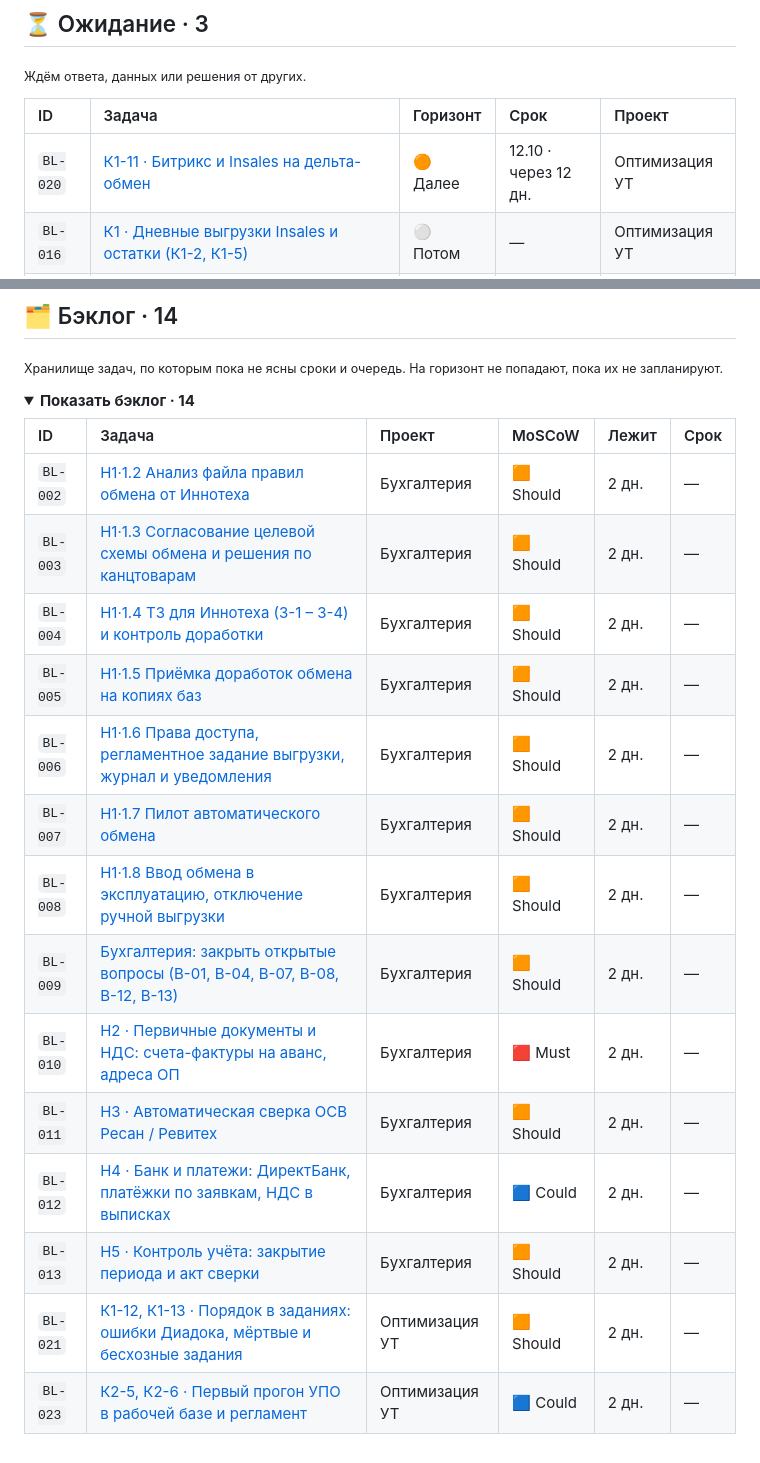
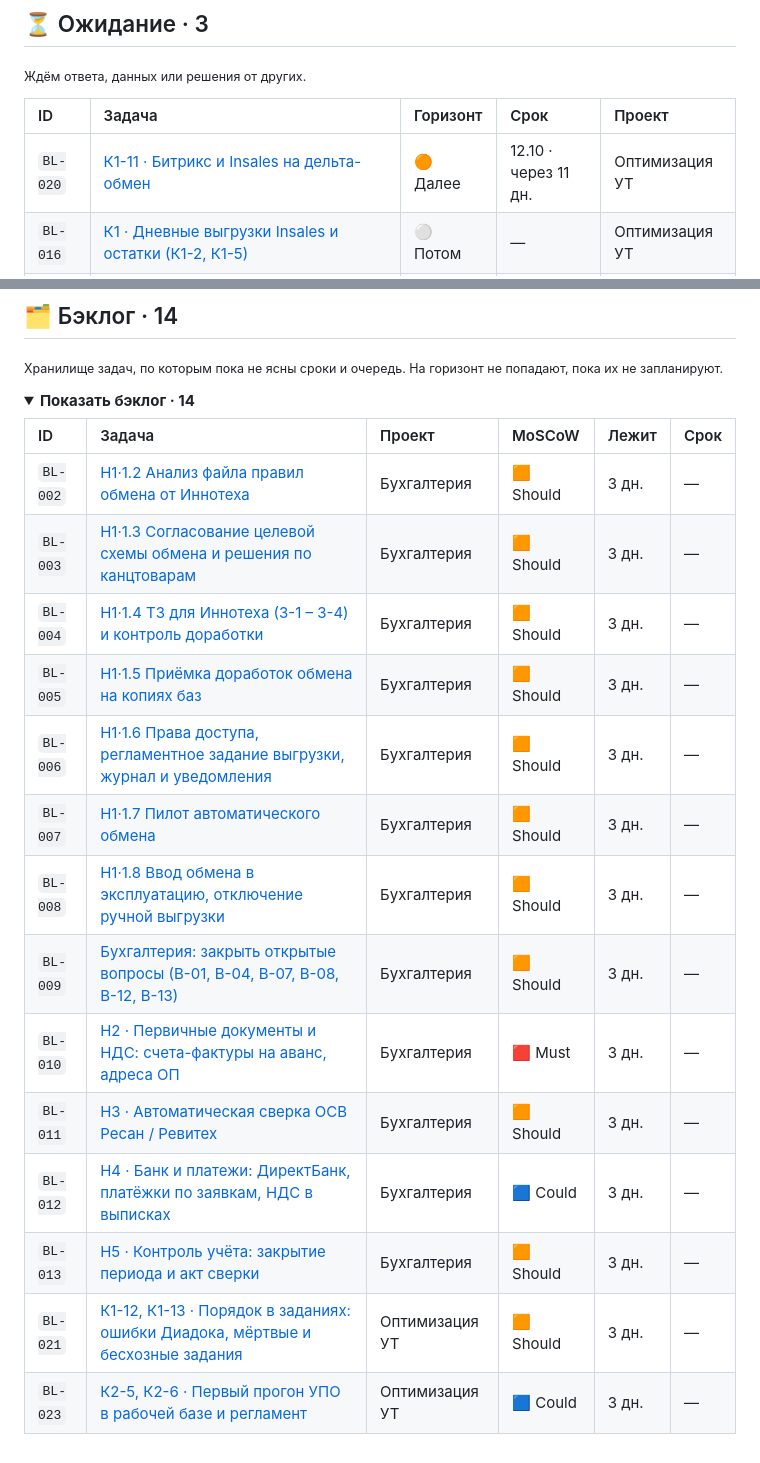
Before and after one commit to tork059/resan-revitech-backlog, a Markdown page: README.md, 2 parts joined by grey strips. GitHub-like rendering; folded sections open.

```diff
--- a/README.md
+++ b/README.md
@@ -134,7 +134,7 @@ _Пусто_
 
 | ID | Задача | Горизонт | Срок | Проект |
 |:--|:--|:--|:--|:--|
-| `BL-020` | [К1-11 · Битрикс и Insales на дельта-обмен](tasks/BL-020-k1-11-bitriks-i-insales-na-delta-obmen.md) | 🟠 Далее | 12.10 · через 12 дн. | Оптимизация УТ |
+| `BL-020` | [К1-11 · Битрикс и Insales на дельта-обмен](tasks/BL-020-k1-11-bitriks-i-insales-na-delta-obmen.md) | 🟠 Далее | 12.10 · через 11 дн. | Оптимизация УТ |
 | `BL-016` | [К1 · Дневные выгрузки Insales и остатки (К1-2, К1-5)](tasks/BL-016-k1-dnevnye-vygruzki-bitriks-insales-i-ostatki-k1.md) | ⚪ Потом | — | Оптимизация УТ |
 | `BL-032` | [Создать тестовую базу — полный слепок рабочей УТ, закреплённый за нами](tasks/BL-032-sozdat-testovuyu-bazu-polnyy-slepok-rabochey-ut.md) | ⚪ Потом | — | Оптимизация УТ |
 
@@ -152,19 +152,19 @@ _Всё разобрано_ ✨
 
 | ID | Задача | Проект | MoSCoW | Лежит | Срок |
 |:--|:--|:--|:--|:--|:--|
-| `BL-002` | [Н1·1.2 Анализ файла правил обмена от Иннотеха](tasks/BL-002-n1-1-2-analiz-fayla-pravil-obmena-ot-innoteha.md) | Бухгалтерия | 🟧 Should | 2 дн. | — |
-| `BL-003` | [Н1·1.3 Согласование целевой схемы обмена и решения по канцтоварам](tasks/BL-003-n1-1-3-soglasovanie-tselevoy-shemy-obmena-i-resh.md) | Бухгалтерия | 🟧 Should | 2 дн. | — |
-| `BL-004` | [Н1·1.4 ТЗ для Иннотеха (З-1 – З-4) и контроль доработки](tasks/BL-004-n1-1-4-tz-dlya-innoteha-z-1-z-4-i-kontrol-dorabo.md) | Бухгалтерия | 🟧 Should | 2 дн. | — |
-| `BL-005` | [Н1·1.5 Приёмка доработок обмена на копиях баз](tasks/BL-005-n1-1-5-priemka-dorabotok-obmena-na-kopiyah-baz.md) | Бухгалтерия | 🟧 Should | 2 дн. | — |
-| `BL-006` | [Н1·1.6 Права доступа, регламентное задание выгрузки, журнал и уведомления](tasks/BL-006-n1-1-6-prava-dostupa-reglamentnoe-zadanie-vygruz.md) | Бухгалтерия | 🟧 Should | 2 дн. | — |
-| `BL-007` | [Н1·1.7 Пилот автоматического обмена](tasks/BL-007-n1-1-7-pilot-avtomaticheskogo-obmena.md) | Бухгалтерия | 🟧 Should | 2 дн. | — |
-| `BL-008` | [Н1·1.8 Ввод обмена в эксплуатацию, отключение ручной выгрузки](tasks/BL-008-n1-1-8-vvod-obmena-v-ekspluatatsiyu-otklyuchenie.md) | Бухгалтерия | 🟧 Should | 2 дн. | — |
-| `BL-009` | [Бухгалтерия: закрыть открытые вопросы (В-01, В-04, В-07, В-08, В-12, В-13)](tasks/BL-009-buhgalteriya-zakryt-otkrytye-voprosy-v-01-v-04-v.md) | Бухгалтерия | 🟧 Should | 2 дн. | — |
-| `BL-010` | [Н2 · Первичные документы и НДС: счета-фактуры на аванс, адреса ОП](tasks/BL-010-n2-pervichnye-dokumenty-i-nds-scheta-faktury-na.md) | Бухгалтерия | 🟥 Must | 2 дн. | — |
-| `BL-011` | [Н3 · Автоматическая сверка ОСВ Ресан / Ревитех](tasks/BL-011-n3-avtomaticheskaya-sverka-osv-resan-reviteh.md) | Бухгалтерия | 🟧 Should | 2 дн. | — |
-| `BL-012` | [Н4 · Банк и платежи: ДиректБанк, платёжки по заявкам, НДС в выписках](tasks/BL-012-n4-bank-i-platezhi-direktbank-platezhki-po-zayav.md) | Бухгалтерия | 🟦 Could | 2 дн. | — |
-| `BL-013` | [Н5 · Контроль учёта: закрытие периода и акт сверки](tasks/BL-013-n5-kontrol-ucheta-zakrytie-perioda-i-akt-sverki.md) | Бухгалтерия | 🟧 Should | 2 дн. | — |
-| `BL-021` | [К1-12, К1-13 · Порядок в заданиях: ошибки Диадока, мёртвые и бесхозные задания](tasks/BL-021-k1-12-k1-13-poryadok-v-zadaniyah-oshibki-diadoka.md) | Оптимизация УТ | 🟧 Should | 2 дн. | — |
-| `BL-023` | [К2-5, К2-6 · Первый прогон УПО в рабочей базе и регламент](tasks/BL-023-k2-5-k2-6-pervyy-progon-upo-v-rabochey-baze-i-re.md) | Оптимизация УТ | 🟦 Could | 2 дн. | — |
+| `BL-002` | [Н1·1.2 Анализ файла правил обмена от Иннотеха](tasks/BL-002-n1-1-2-analiz-fayla-pravil-obmena-ot-innoteha.md) | Бухгалтерия | 🟧 Should | 3 дн. | — |
+| `BL-003` | [Н1·1.3 Согласование целевой схемы обмена и решения по канцтоварам](tasks/BL-003-n1-1-3-soglasovanie-tselevoy-shemy-obmena-i-resh.md) | Бухгалтерия | 🟧 Should | 3 дн. | — |
+| `BL-004` | [Н1·1.4 ТЗ для Иннотеха (З-1 – З-4) и контроль доработки](tasks/BL-004-n1-1-4-tz-dlya-innoteha-z-1-z-4-i-kontrol-dorabo.md) | Бухгалтерия | 🟧 Should | 3 дн. | — |
+| `BL-005` | [Н1·1.5 Приёмка доработок обмена на копиях баз](tasks/BL-005-n1-1-5-priemka-dorabotok-obmena-na-kopiyah-baz.md) | Бухгалтерия | 🟧 Should | 3 дн. | — |
+| `BL-006` | [Н1·1.6 Права доступа, регламентное задание выгрузки, журнал и уведомления](tasks/BL-006-n1-1-6-prava-dostupa-reglamentnoe-zadanie-vygruz.md) | Бухгалтерия | 🟧 Should | 3 дн. | — |
+| `BL-007` | [Н1·1.7 Пилот автоматического обмена](tasks/BL-007-n1-1-7-pilot-avtomaticheskogo-obmena.md) | Бухгалтерия | 🟧 Should | 3 дн. | — |
+| `BL-008` | [Н1·1.8 Ввод обмена в эксплуатацию, отключение ручной выгрузки](tasks/BL-008-n1-1-8-vvod-obmena-v-ekspluatatsiyu-otklyuchenie.md) | Бухгалтерия | 🟧 Should | 3 дн. | — |
+| `BL-009` | [Бухгалтерия: закрыть открытые вопросы (В-01, В-04, В-07, В-08, В-12, В-13)](tasks/BL-009-buhgalteriya-zakryt-otkrytye-voprosy-v-01-v-04-v.md) | Бухгалтерия | 🟧 Should | 3 дн. | — |
+| `BL-010` | [Н2 · Первичные документы и НДС: счета-фактуры на аванс, адреса ОП](tasks/BL-010-n2-pervichnye-dokumenty-i-nds-scheta-faktury-na.md) | Бухгалтерия | 🟥 Must | 3 дн. | — |
+| `BL-011` | [Н3 · Автоматическая сверка ОСВ Ресан / Ревитех](tasks/BL-011-n3-avtomaticheskaya-sverka-osv-resan-reviteh.md) | Бухгалтерия | 🟧 Should | 3 дн. | — |
+| `BL-012` | [Н4 · Банк и платежи: ДиректБанк, платёжки по заявкам, НДС в выписках](tasks/BL-012-n4-bank-i-platezhi-direktbank-platezhki-po-zayav.md) | Бухгалтерия | 🟦 Could | 3 дн. | — |
+| `BL-013` | [Н5 · Контроль учёта: закрытие периода и акт сверки](tasks/BL-013-n5-kontrol-ucheta-zakrytie-perioda-i-akt-sverki.md) | Бухгалтерия | 🟧 Should | 3 дн. | — |
+| `BL-021` | [К1-12, К1-13 · Порядок в заданиях: ошибки Диадока, мёртвые и бесхозные задания](tasks/BL-021-k1-12-k1-13-poryadok-v-zadaniyah-oshibki-diadoka.md) | Оптимизация УТ | 🟧 Should | 3 дн. | — |
+| `BL-023` | [К2-5, К2-6 · Первый прогон УПО в рабочей базе и регламент](tasks/BL-023-k2-5-k2-6-pervyy-progon-upo-v-rabochey-baze-i-re.md) | Оптимизация УТ | 🟦 Could | 3 дн. | — |
 
 </details>
```
Also changed, not shown: other parts of README.md (+12 -12 lines).
